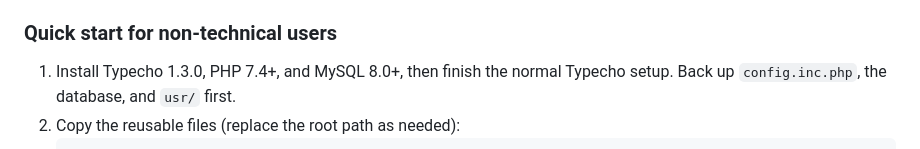
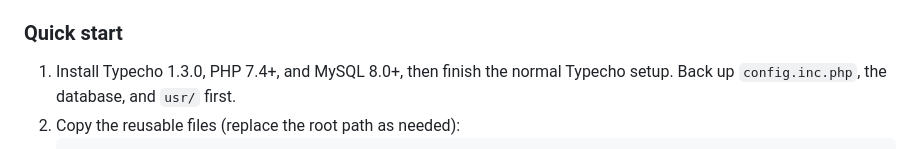
Before and after one commit to jinlio/luckyguo-typecho-suite, a Markdown page: README.md, the part around the change. Drawn GitHub-style.

Commit message:
docs: simplify quick start headings

```diff
--- a/README.md
+++ b/README.md
@@ -69,7 +69,7 @@ rsync -a /tmp/typecho-suite/plugins/Sitemap/ "$TYPECHO\_ROOT/usr/plugins/Sitemap
 
 Select `suite-default` in Typecho Appearance and fill in its settings. To add avatar upload and avatar URL fields to Typecho's Profile page, apply `patches/typecho-1.3.0-personal-avatar.patch` to the matching Typecho 1.3.0 source tree first. Uploaded files are stored under `usr/uploads/avatars`; the URL is stored in the current user's personal options. Leaving both empty uses the Gravatar matching the email address. Comment avatars fall back to the theme's bundled default avatar when Gravatar cannot be loaded. Back up `config.inc.php`, the database, `usr/themes`, `usr/plugins`, and `usr/uploads` before upgrades.
 
-### Quick start for non-technical users
+### Quick start
 
 1. Install Typecho 1.3.0, PHP 7.4+, and MySQL 8.0+, then finish the normal Typecho setup. Back up `config.inc.php`, the database, and `usr/` first.
 2. Copy the reusable files (replace the root path as needed):
```
Also changed, not shown: README.zh-CN.md (+1 -1 lines).
